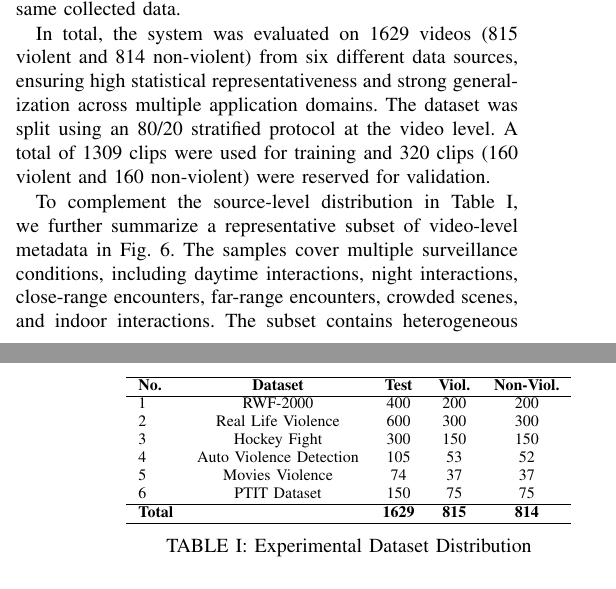
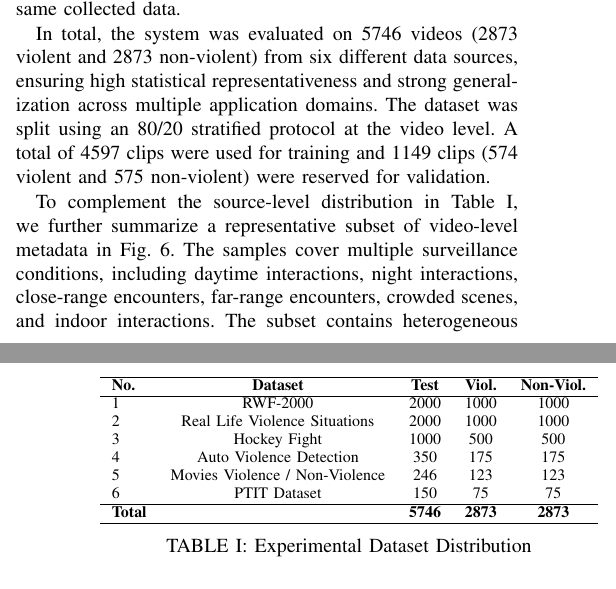
Before and after one commit to ducpt1409/IEEE-Violence-Detection-Paper, a LaTeX paper (conference_101719.tex): two parts of the columns of pages 7 and 8 of 12, joined at a grey line, cut so that both start at the same text. Compiled offline with pdfLaTeX; a missing font is replaced by an installed copy or a similar font; a LaTeX package or settings file that is missing is left out.

Commit message:
[FIX] sửa số liệu

```diff
--- a/conference_101719.tex
+++ b/conference_101719.tex
@@ -384,9 +384,9 @@ The cascade design provides two practical benefits. First, because Stage~B evalu
 
 The proposed framework was evaluated on a large and diverse dataset covering multiple scenarios, including large-scale fights, crowded confrontations, near-camera interactions, far-field interactions, and non-violent motion patterns. We further compared our method with prior approaches on the same collected data.
 
-In total, the system was evaluated on 1629 videos (815 violent and 814 non-violent) from six different data sources, ensuring high statistical representativeness and strong generalization across multiple application domains.
+In total, the system was evaluated on 5746 videos (2873 violent and 2873 non-violent) from six different data sources, ensuring high statistical representativeness and strong generalization across multiple application domains.
 The dataset was split using an 80/20 stratified protocol at the video level.
-A total of 1309 clips were used for training and 320 clips (160 violent and 160 non-violent) were reserved for validation.
+A total of 4597 clips were used for training and 1149 clips (574 violent and 575 non-violent) were reserved for validation.
 
 \begin{table}[!htbp]
 \centering
@@ -396,14 +396,14 @@ A total of 1309 clips were used for training and 320 clips (160 violent and 160
 \hline
 \textbf{No.} & \textbf{Dataset} & \textbf{Test} & \textbf{Viol.} & \textbf{Non-Viol.} \\
 \hline
-1 & RWF-2000 & 400 & 200 & 200 \\
-2 & Real Life Violence & 600 & 300 & 300 \\
-3 & Hockey Fight & 300 & 150 & 150 \\
-4 & Auto Violence Detection & 105 & 53 & 52 \\
-5 & Movies Violence & 74 & 37 & 37 \\
+1 & RWF-2000 & 2000 & 1000 & 1000 \\
+2 & Real Life Violence Situations & 2000 & 1000 & 1000 \\
+3 & Hockey Fight & 1000 & 500 & 500 \\
+4 & Auto Violence Detection & 350 & 175 & 175 \\
+5 & Movies Violence / Non-Violence & 246 & 123 & 123 \\
 6 & PTIT Dataset & 150 & 75 & 75 \\
 \hline
-\textbf{Total} &  & \textbf{1629} & \textbf{815} & \textbf{814} \\
+\textbf{Total} &  & \textbf{5746} & \textbf{2873} & \textbf{2873} \\
 \hline
 \end{tabular}
 \caption{Experimental Dataset Distribution}
```
